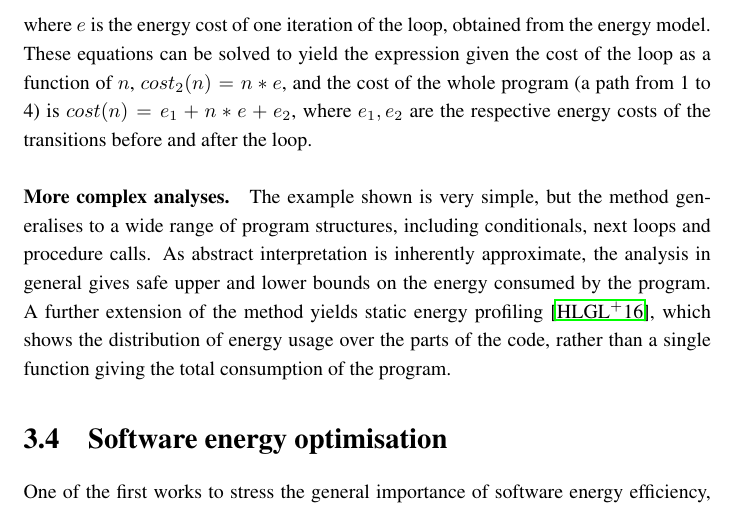
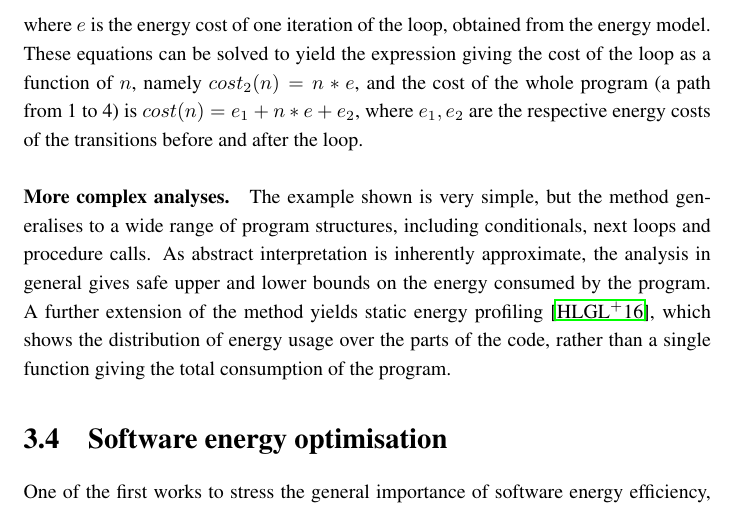
Before and after one commit to jpgallagher/science-book-ch3, a LaTeX book (chapter3.tex, which reads section-analysis.tex): part of page 8 of 17, cut so that both start at the same text. Compiled offline with pdfLaTeX.

Commit message:
minor change

```diff
--- a/section-analysis.tex
+++ b/section-analysis.tex
@@ -137,6 +137,6 @@ representation. In the case of the loop at point 2, a recursive equation is obta
 where $e$ is the energy cost of one iteration of the loop, obtained from the energy model. These
-equations can be solved to yield the expression given the cost of the loop as a function of $n$,
-$cost_2(n) = n*e$, and the cost of the whole
+equations can be solved to yield the expression giving the cost of the loop as a function of $n$,
+namely $cost_2(n) = n*e$, and the cost of the whole
 program (a path from 1 to 4) is $cost(n) = e_1 + n*e + e_2$, where $e_1, e_2$ are the respective
 energy costs of the transitions before and after the loop.
 
```
Also changed, not shown: section-analysis.tex (2 more changed lines).
